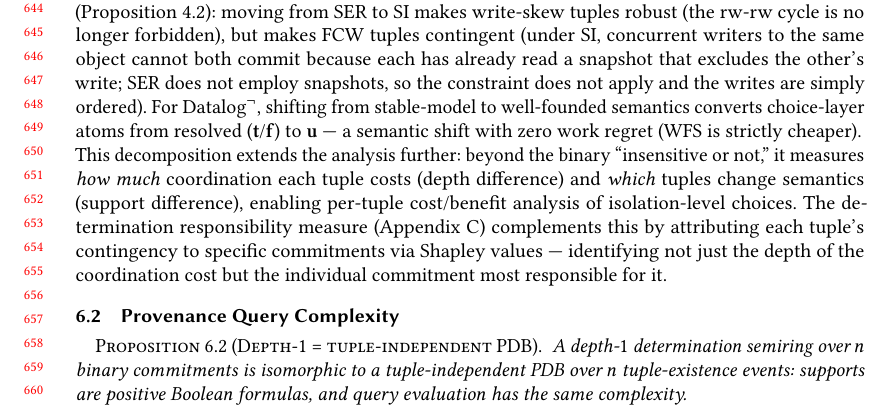
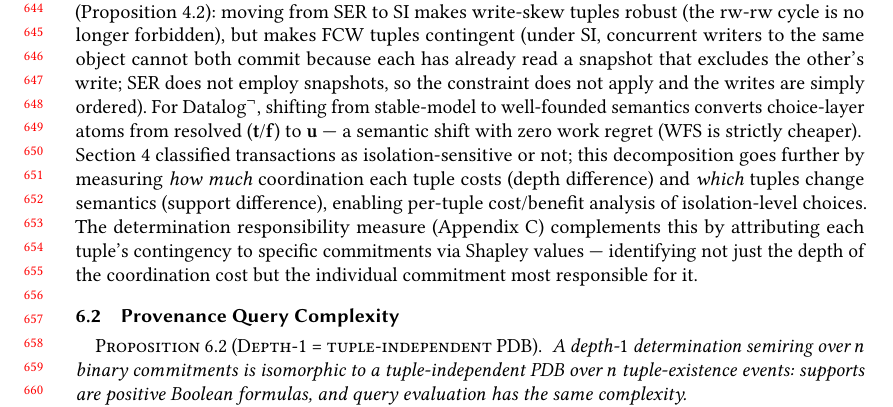
Before and after one commit to jhellerstein/provenance, a LaTeX paper (main.tex): part of page 14 of 37, cut so that both start at the same text. Compiled offline with pdfLaTeX.

Commit message:
Connect regret paragraph explicitly to Section 4's binary classification

```diff
--- a/main.tex
+++ b/main.tex
@@ -1424,11 +1424,12 @@ semantics converts choice-layer atoms from resolved
 with zero work regret (WFS is strictly cheaper).
 
 \noindent
-This decomposition extends the analysis further: beyond the binary
-``insensitive or not,'' it measures \emph{how much} coordination each
-tuple costs (depth difference) and \emph{which} tuples change
-semantics (support difference), enabling per-tuple cost/benefit
-analysis of isolation-level choices.
+Section~\ref{sec:transactions} classified transactions as
+isolation-sensitive or not; this decomposition goes further by
+measuring \emph{how much} coordination each tuple costs (depth
+difference) and \emph{which} tuples change semantics (support
+difference), enabling per-tuple cost/benefit analysis of
+isolation-level choices.
 The determination responsibility measure
 (Appendix~\ref{app:responsibility-details}) complements this by
 attributing each tuple's contingency to specific commitments via
```
